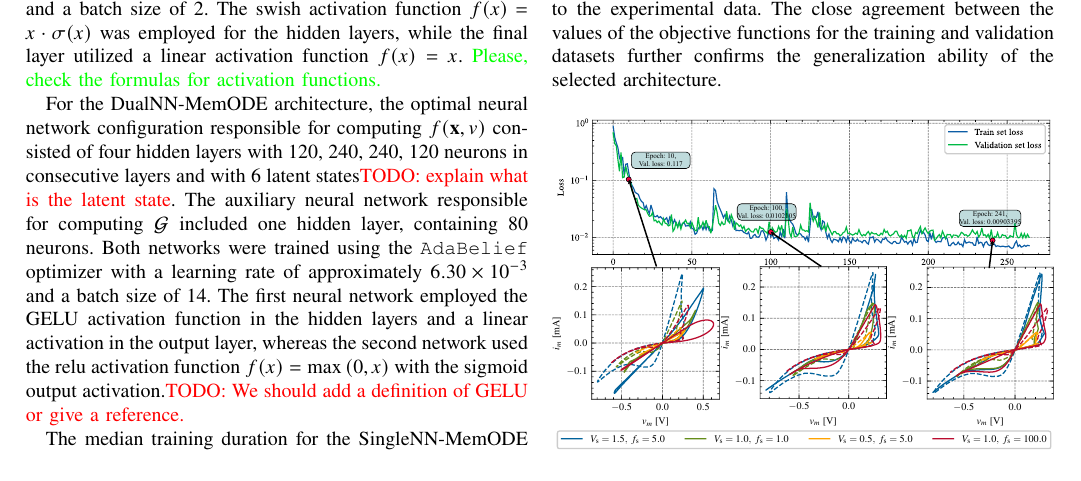
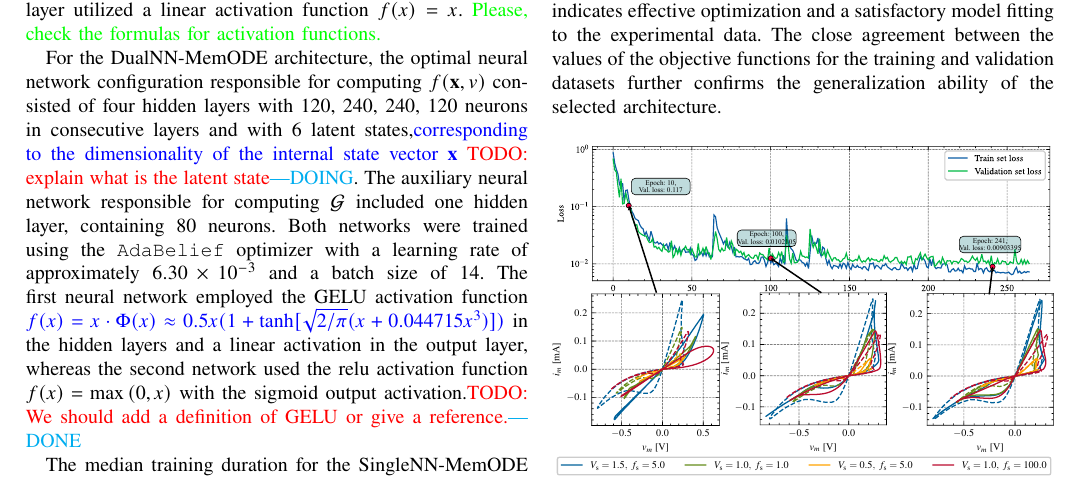
Before and after one commit to mancorz98/NNMemristoNotes, a LaTeX paper (main_ieee.tex): part of page 6 of 10, cut so that both start at the same text. Compiled offline with pdfLaTeX; a missing font is replaced by an installed copy or a similar font; a LaTeX package or settings file that is missing is left out.

Commit message:
fix: Some todo done

```diff
--- a/main_ieee.tex
+++ b/main_ieee.tex
@@ -465,7 +465,7 @@ The validation dataset contains the following pairs of supply voltages and frequ
 
 During the hyperparameter optimization stage, the optimal configuration of the \MemODEOne\ architecture found comprises four hidden layers with 64, 128, 128, 64 neurons in consecutive layers. The model was trained using the \texttt{AdamW} optimizer with a learning rate of approximately \(1.89 \times 10^{-2}\) and a batch size of 2. The swish activation function \(f(x)=x\cdot\sigma(x)\) was employed for the hidden layers, while the final layer utilized a \(\mathrm{linear}\) activation function \(f(x)=x\).  \comment{Please, check the formulas for activation functions.}
 
-For the \MemODETwo\ architecture, the optimal neural network configuration responsible for computing \(f(\xvec,\ua)\) consisted of four hidden layers with 120, 240, 240, 120 neurons in consecutive layers and with 6 latent states\TODO{explain what is the latent state}. The auxiliary neural network responsible for computing \(\G\) included one hidden layer, containing 80 neurons. Both networks were trained using the \texttt{AdaBelief} optimizer with a learning rate of approximately \(6.30 \times 10^{-3}\) and a batch size of 14. The first neural network employed the \(\mathrm{GELU}\) activation function in the hidden layers and a \(\mathrm{linear}\) activation in the output layer, whereas the second network used the \(\mathrm{relu}\) activation function \(f(x)=\max{}(0,x)\) with the \(\mathrm{sigmoid}\) output activation.\TODO{We should add a definition of GELU or give a reference.}
+For the \MemODETwo\ architecture, the optimal neural network configuration responsible for computing \(f(\xvec,\ua)\) consisted of four hidden layers with 120, 240, 240, 120 neurons in consecutive layers and with 6 latent states,\changed{ corresponding to the dimensionality of the internal state vector \(\mathbf{x}\)} \TODO[DOING]{explain what is the latent state}. The auxiliary neural network responsible for computing \(\G\) included one hidden layer, containing 80 neurons. Both networks were trained using the \texttt{AdaBelief} optimizer with a learning rate of approximately \(6.30 \times 10^{-3}\) and a batch size of 14. The first neural network employed the \(\mathrm{GELU}\) activation function \changed{\( f(x) = x \cdot \Phi(x)   \approx 0.5 x (1 + \tanh[\sqrt{2/\pi} (x + 0.044715 x^3)]) \)} in the hidden layers and a \(\mathrm{linear}\) activation in the output layer, whereas the second network used the \(\mathrm{relu}\) activation function \(f(x)=\max{}(0,x)\) with the \(\mathrm{sigmoid}\) output activation.\TODO[DONE]{We should add a definition of GELU or give a reference.}
 %
 
 The median training duration for the \MemODEOne\ architecture is approximately 11 minutes 21 seconds, while the \MemODETwo\ architecture requires approximately 13 minutes 51 seconds when utilizing a single CPU (Intel i9-9900X) \TODO{How many cores are used?} For comparative analysis, the median computational time necessary for parameter optimization of the MMS model is approximately 20.4 minutes, whereas the GMMS model requires approximately 8.4 minutes using the same hardware. The neural network architectures were trained employing a standard deep learning framework based on gradient descent optimization algorithms. Conversely, the parameter identification methodology for the analytical models (MMS and GMMS) necessitated a two-stage optimization protocol. Initially, a computationally intensive global search algorithm was executed over the whole parameter space to obtain an approximate yet robust initial parameter estimate. Subsequently, a local refinement procedure employing gradient-based optimization was applied. This methodology reflects the inherent computational complexity of determining appropriate initial parameters for analytical models and accounts for their extended calibration duration relative to the single-iteration training cost of neural network-based architectures.
```
Also changed, not shown: main_ieee.pdf.
